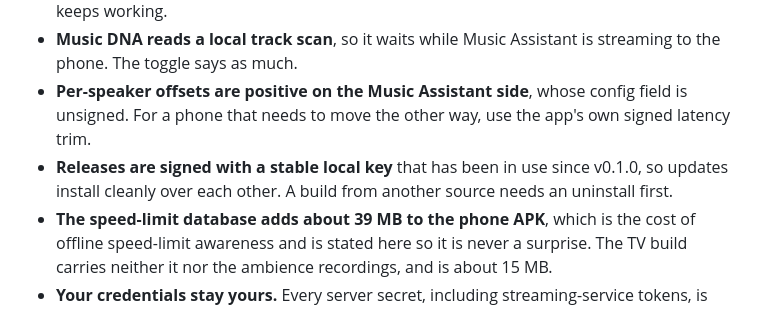
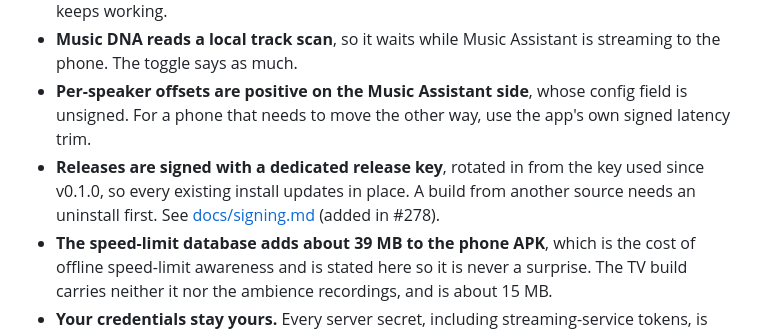
Before and after one commit to engabd11/CAMusic, a Markdown page: README.md, the part around the change. Drawn GitHub-style.

Commit message:
docs(readme): releases now use a rotated release key (#278)
Co-Authored-By: Claude Opus 5.5 <noreply@anthropic.com>

```diff
--- a/README.md
+++ b/README.md
@@ -690,8 +690,9 @@ Full history: [docs/release-history.md](docs/release-history.md).
   phone. The toggle says as much.
 - **Per-speaker offsets are positive on the Music Assistant side**, whose config field is
   unsigned. For a phone that needs to move the other way, use the app's own signed latency trim.
-- **Releases are signed with a stable local key** that has been in use since v0.1.0, so updates
-  install cleanly over each other. A build from another source needs an uninstall first.
+- **Releases are signed with a dedicated release key**, rotated in from the key used since
+  v0.1.0, so every existing install updates in place. A build from another source needs an
+  uninstall first. See [docs/signing.md](docs/signing.md) (added in #278).
 - **The speed-limit database adds about 39 MB to the phone APK**, which is the cost of offline
   speed-limit awareness and is stated here so it is never a surprise. The TV build carries
   neither it nor the ambience recordings, and is about 15 MB.
```
